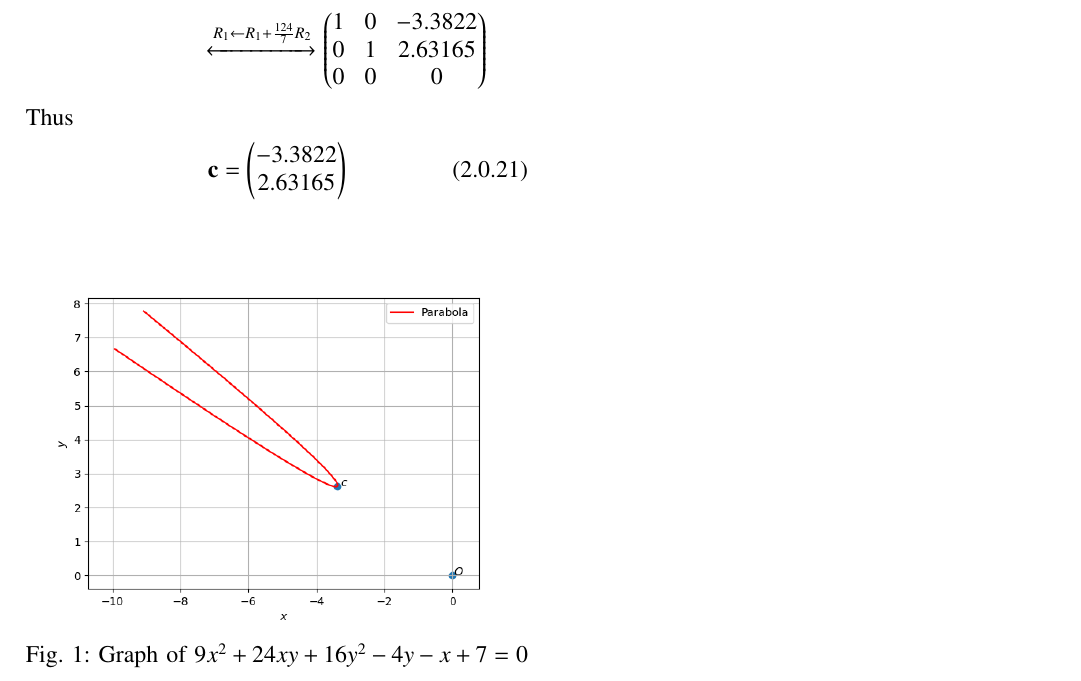
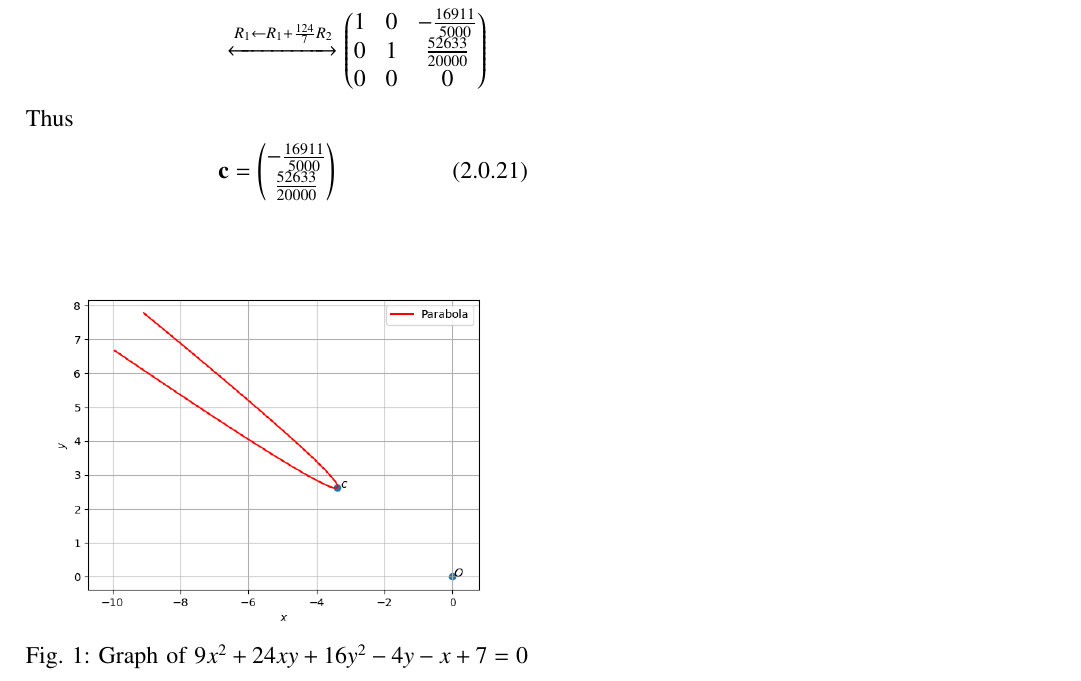
Before and after one commit to anshum0302/EE5609, a LaTeX problem sheet (assignment6/assign6.tex): part of page 2 of 2, cut so that both start at the same text. Compiled offline with pdfLaTeX.

Commit message:
Add files via upload

```diff
--- a/assignment6/assign6.tex
+++ b/assignment6/assign6.tex
@@ -251,12 +251,12 @@ To find $\vec{c}$,performing row reduction in augmented matrix as follows
 \begin{align*}
     \myvec{\frac{7}{50}&-\frac{124}{50}&-7\\9&12&\frac{57}{50}\\12&16&\frac{76}{50}}\xleftrightarrow[R_1\leftarrow \frac{50}{7}R_1]{R_3\leftarrow R_3-\frac{4}{3}R_2}\myvec{1&-\frac{124}{7}&-50\\9&12&\frac{57}{50}\\0&0&0}\\
     \xleftrightarrow{R_2\leftarrow R_2-9R_1}\myvec{1&-\frac{124}{7}&-50\\0&\frac{1200}{7}&\frac{22557}{50}\\0&0&0}\\
-    \xleftrightarrow{R_2\leftarrow\frac{7}{1200}R_2}\myvec{1&-\frac{124}{7}&-50\\0&1&2.63165\\0&0&0}\\
-    \xleftrightarrow{R_1\leftarrow R_1+\frac{124}{7}R_2}\myvec{1&0&-3.3822\\0&1&2.63165\\0&0&0}
+    \xleftrightarrow{R_2\leftarrow\frac{7}{1200}R_2}\myvec{1&-\frac{124}{7}&-50\\0&1&\frac{52633}{20000}\\0&0&0}\\
+    \xleftrightarrow{R_1\leftarrow R_1+\frac{124}{7}R_2}\myvec{1&0&-\frac{16911}{5000}\\0&1&\frac{52633}{20000}\\0&0&0}
 \end{align*}
 Thus
 \begin{align}
-    \vec{c} = \myvec{-3.3822\\2.63165}
+    \vec{c} = \myvec{-\frac{16911}{5000}\\\frac{52633}{20000}}
 \end{align}
 \renewcommand{\thefigure}{\arabic{figure}}
   \begin{figure}[!ht]
```
Also changed, not shown: assignment6/assign6.pdf.
